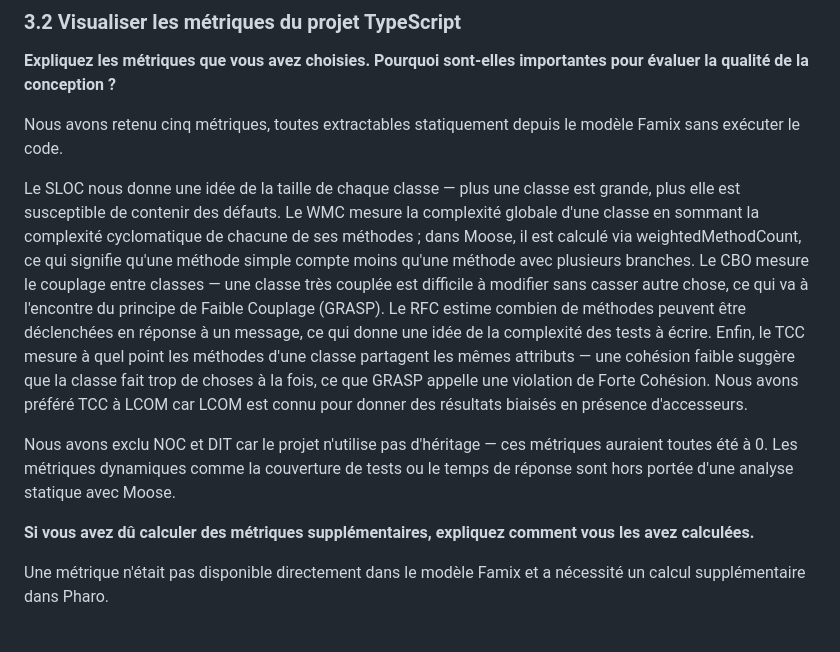
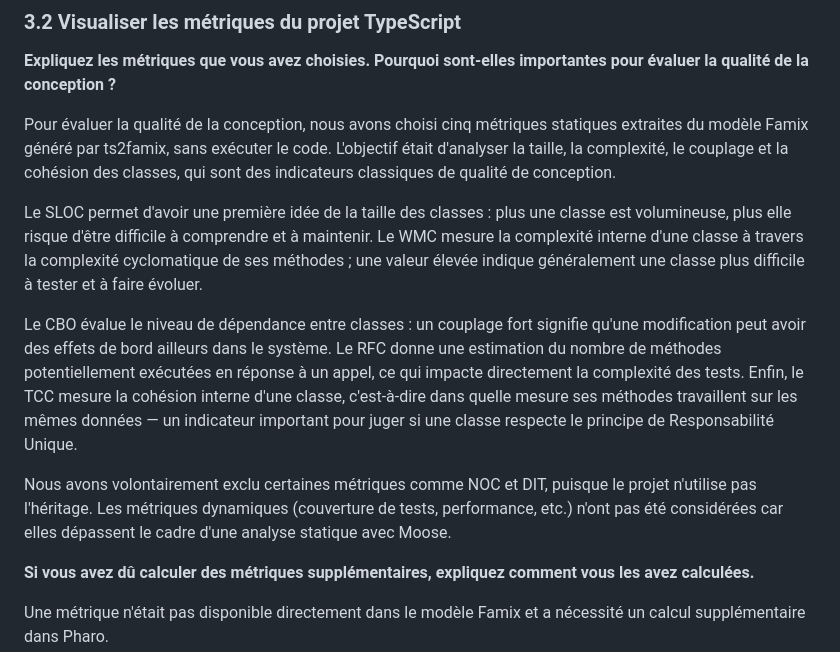
Before and after one commit to raphaelNguimbus/MGL843-tp1, a Markdown page: README_TP2.md, the part around the change. Rendered like a GitHub page; blank space fills up the shorter version.

Commit message:
replace Q1 with cleaner natural prose version

```diff
--- a/README_TP2.md
+++ b/README_TP2.md
@@ -58,11 +58,13 @@ Précision - L'ajout de la notion d'expiration et de récurrence pour les notes
 **Expliquez les métriques que vous avez choisies. Pourquoi sont-elles importantes pour évaluer la
 qualité de la conception ?**
 
-Nous avons retenu cinq métriques, toutes extractables statiquement depuis le modèle Famix sans exécuter le code.
+Pour évaluer la qualité de la conception, nous avons choisi cinq métriques statiques extraites du modèle Famix généré par ts2famix, sans exécuter le code. L'objectif était d'analyser la taille, la complexité, le couplage et la cohésion des classes, qui sont des indicateurs classiques de qualité de conception.
 
-Le SLOC nous donne une idée de la taille de chaque classe — plus une classe est grande, plus elle est susceptible de contenir des défauts. Le WMC mesure la complexité globale d'une classe en sommant la complexité cyclomatique de chacune de ses méthodes ; dans Moose, il est calculé via weightedMethodCount, ce qui signifie qu'une méthode simple compte moins qu'une méthode avec plusieurs branches. Le CBO mesure le couplage entre classes — une classe très couplée est difficile à modifier sans casser autre chose, ce qui va à l'encontre du principe de Faible Couplage (GRASP). Le RFC estime combien de méthodes peuvent être déclenchées en réponse à un message, ce qui donne une idée de la complexité des tests à écrire. Enfin, le TCC mesure à quel point les méthodes d'une classe partagent les mêmes attributs — une cohésion faible suggère que la classe fait trop de choses à la fois, ce que GRASP appelle une violation de Forte Cohésion. Nous avons préféré TCC à LCOM car LCOM est connu pour donner des résultats biaisés en présence d'accesseurs.
+Le SLOC permet d'avoir une première idée de la taille des classes : plus une classe est volumineuse, plus elle risque d'être difficile à comprendre et à maintenir. Le WMC mesure la complexité interne d'une classe à travers la complexité cyclomatique de ses méthodes ; une valeur élevée indique généralement une classe plus difficile à tester et à faire évoluer.
 
-Nous avons exclu NOC et DIT car le projet n'utilise pas d'héritage — ces métriques auraient toutes été à 0. Les métriques dynamiques comme la couverture de tests ou le temps de réponse sont hors portée d'une analyse statique avec Moose.
+Le CBO évalue le niveau de dépendance entre classes : un couplage fort signifie qu'une modification peut avoir des effets de bord ailleurs dans le système. Le RFC donne une estimation du nombre de méthodes potentiellement exécutées en réponse à un appel, ce qui impacte directement la complexité des tests. Enfin, le TCC mesure la cohésion interne d'une classe, c'est-à-dire dans quelle mesure ses méthodes travaillent sur les mêmes données — un indicateur important pour juger si une classe respecte le principe de Responsabilité Unique.
+
+Nous avons volontairement exclu certaines métriques comme NOC et DIT, puisque le projet n'utilise pas l'héritage. Les métriques dynamiques (couverture de tests, performance, etc.) n'ont pas été considérées car elles dépassent le cadre d'une analyse statique avec Moose.
 
 **Si vous avez dû calculer des métriques supplémentaires, expliquez comment vous les avez calculées.**
 
```
